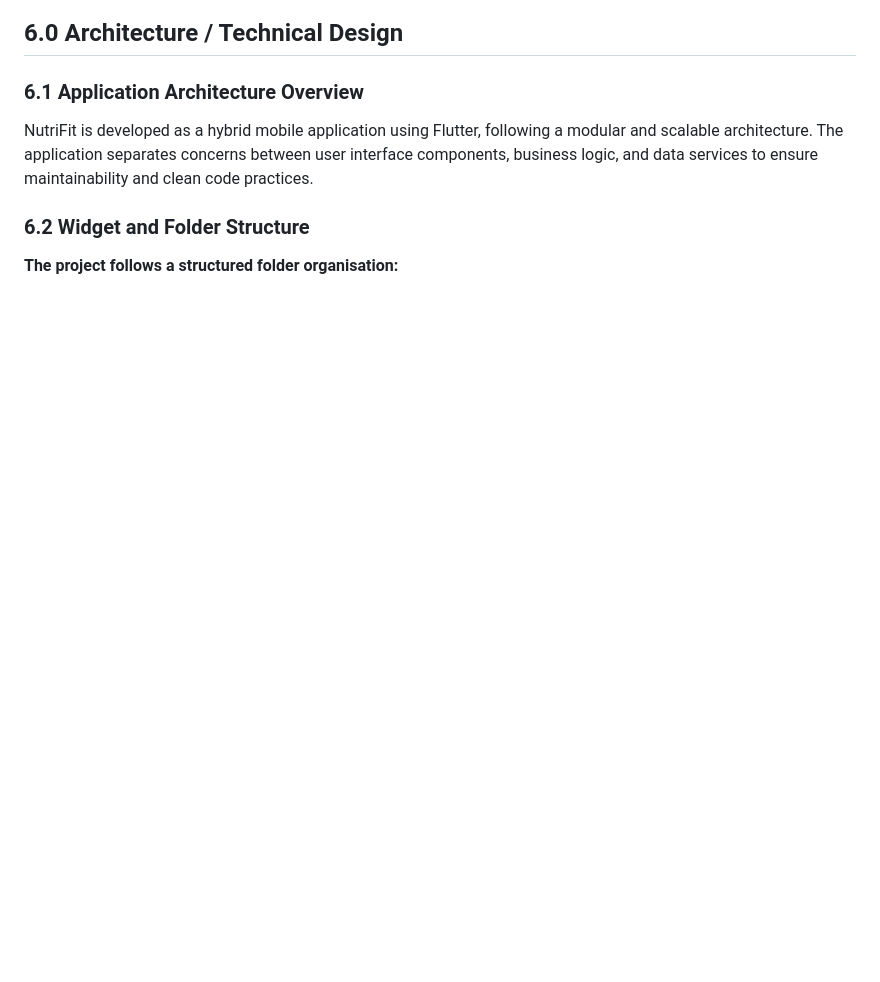
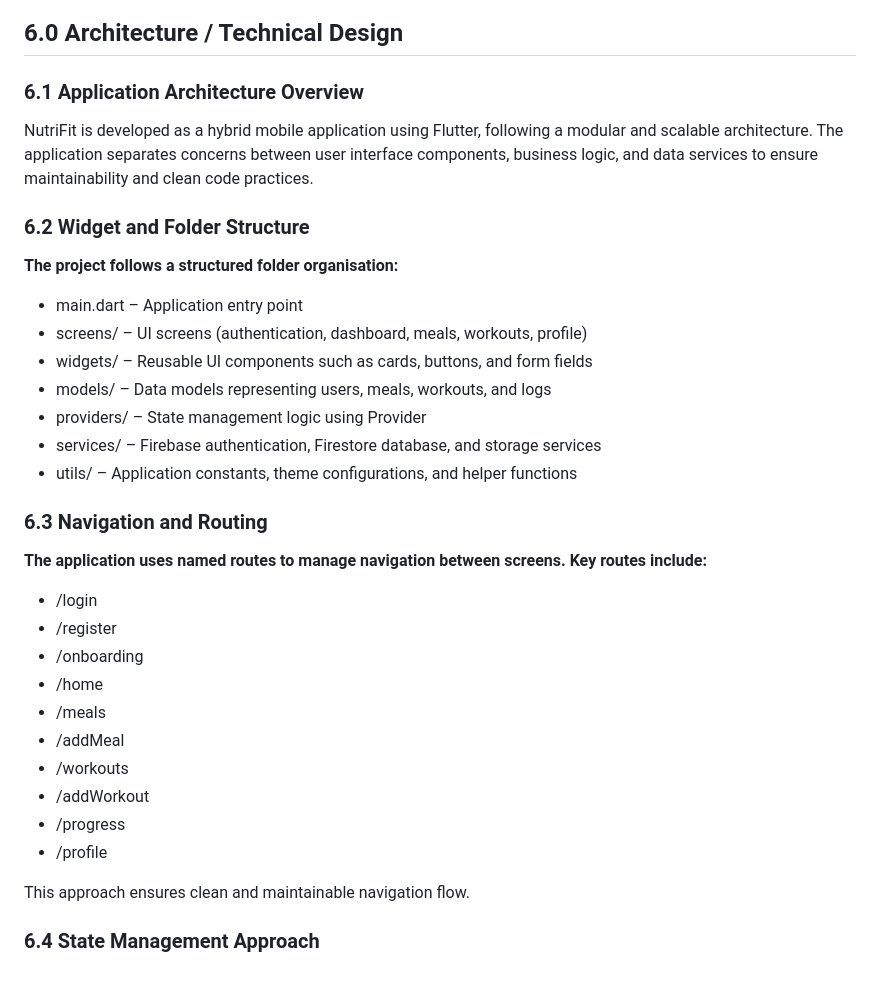
Before and after one commit to safmode/NutriFit, a Markdown page: README.md, the part around one of its changes. GitHub-like rendering; blank space fills up the shorter version.

```diff
--- a/README.md
+++ b/README.md
@@ -114,3 +130,27 @@ NutriFit is developed as a hybrid mobile application using Flutter, following a
 ### 6.2 Widget and Folder Structure
 
 **The project follows a structured folder organisation:**
+- main.dart – Application entry point
+- screens/ – UI screens (authentication, dashboard, meals, workouts, profile)
+- widgets/ – Reusable UI components such as cards, buttons, and form fields
+- models/ – Data models representing users, meals, workouts, and logs
+- providers/ – State management logic using Provider
+- services/ – Firebase authentication, Firestore database, and storage services
+- utils/ – Application constants, theme configurations, and helper functions
+
+### 6.3 Navigation and Routing
+**The application uses named routes to manage navigation between screens. Key routes include:**
+- /login
+- /register
+- /onboarding
+- /home
+- /meals
+- /addMeal
+- /workouts
+- /addWorkout
+- /progress
+- /profile
+
+This approach ensures clean and maintainable navigation flow.
+
+### 6.4 State Management Approach
```
Also changed, not shown: other parts of README.md (+17 -1 lines).
